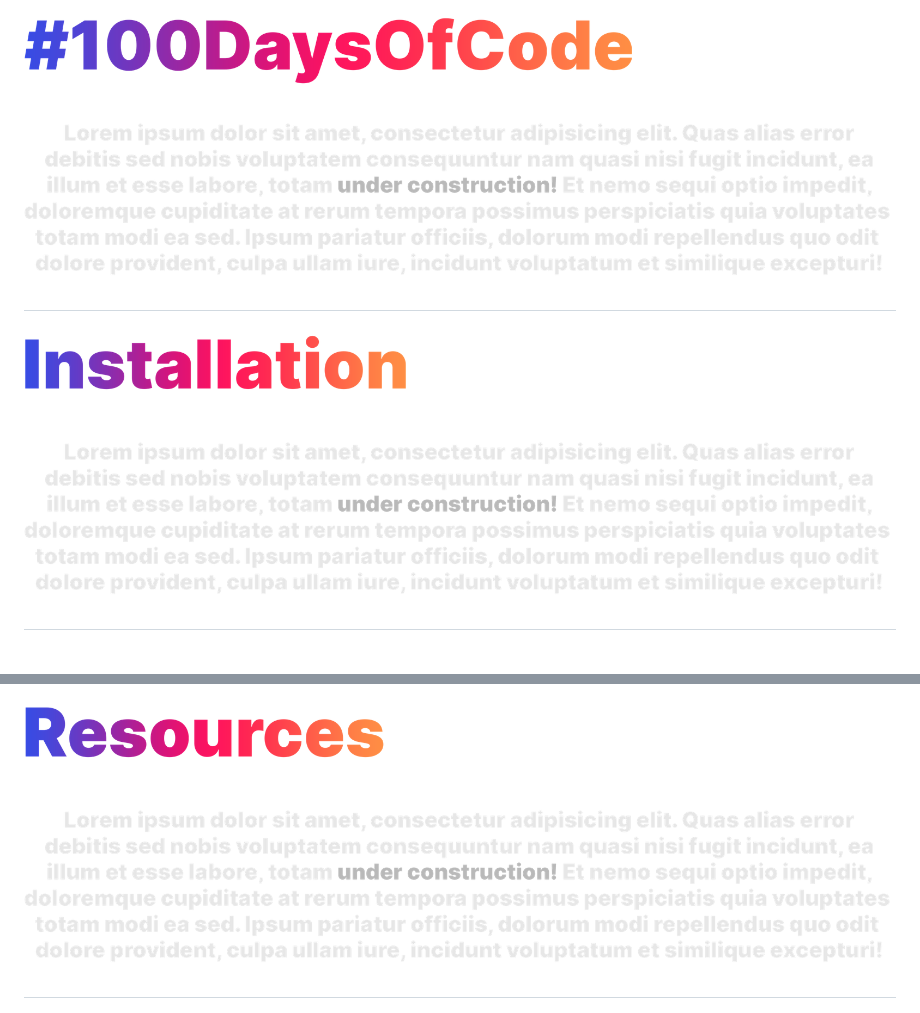
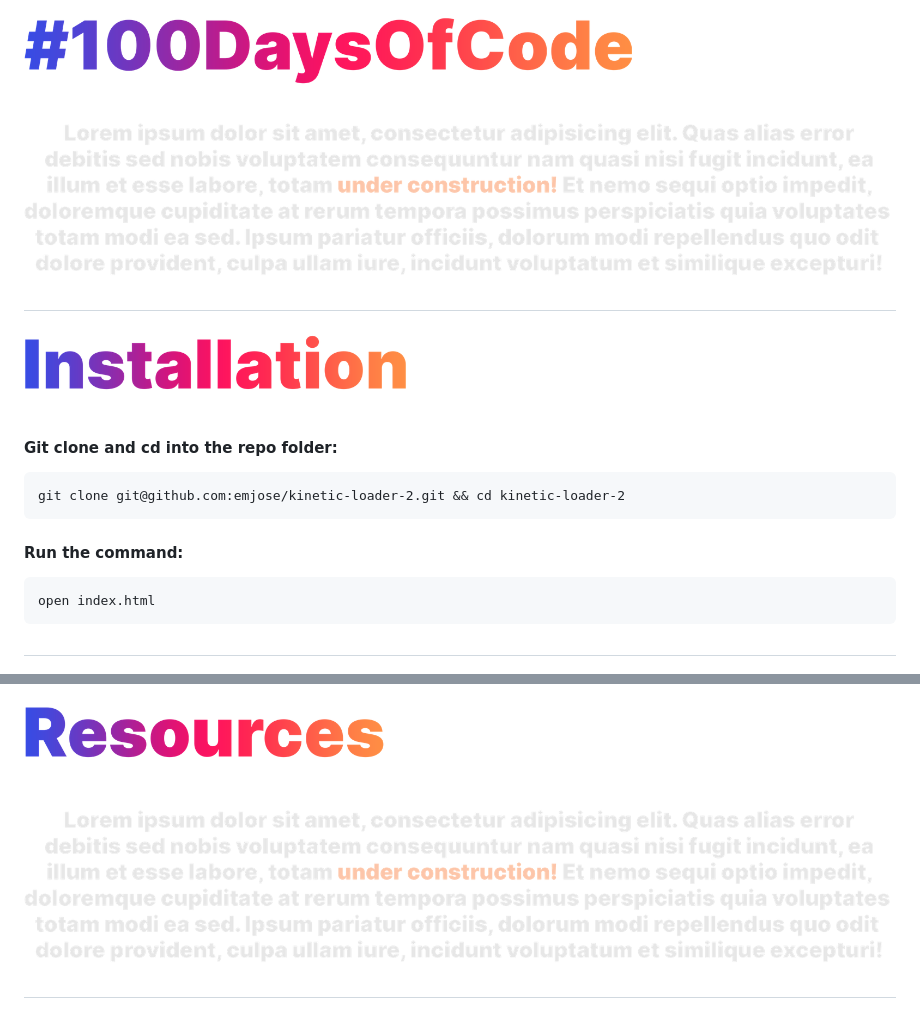
Before and after one commit to emjose/kinetic-loader-2, a Markdown page: README.md, 2 parts joined by grey strips. Drawn GitHub-style; pictures changed too: Assets/lorem-text.png.

Commit message:
installation

````diff
--- a/README.md
+++ b/README.md
@@ -41,7 +41,14 @@
 
 <a href=#table-of-contents>![Installation](Assets/inter-installation.png)</a>
 
-<a href=#installation>![under construction](Assets/lorem-text.png)</a>
+#### Git clone and cd into the repo folder:
+```
+git clone git@github.com:emjose/kinetic-loader-2.git && cd kinetic-loader-2
+```
+#### Run the command:
+```
+open index.html
+```
 
 #
 
````
Also changed, not shown: other parts of README.md (+2 -2 lines), Assets/lorem-demo.png (added).
